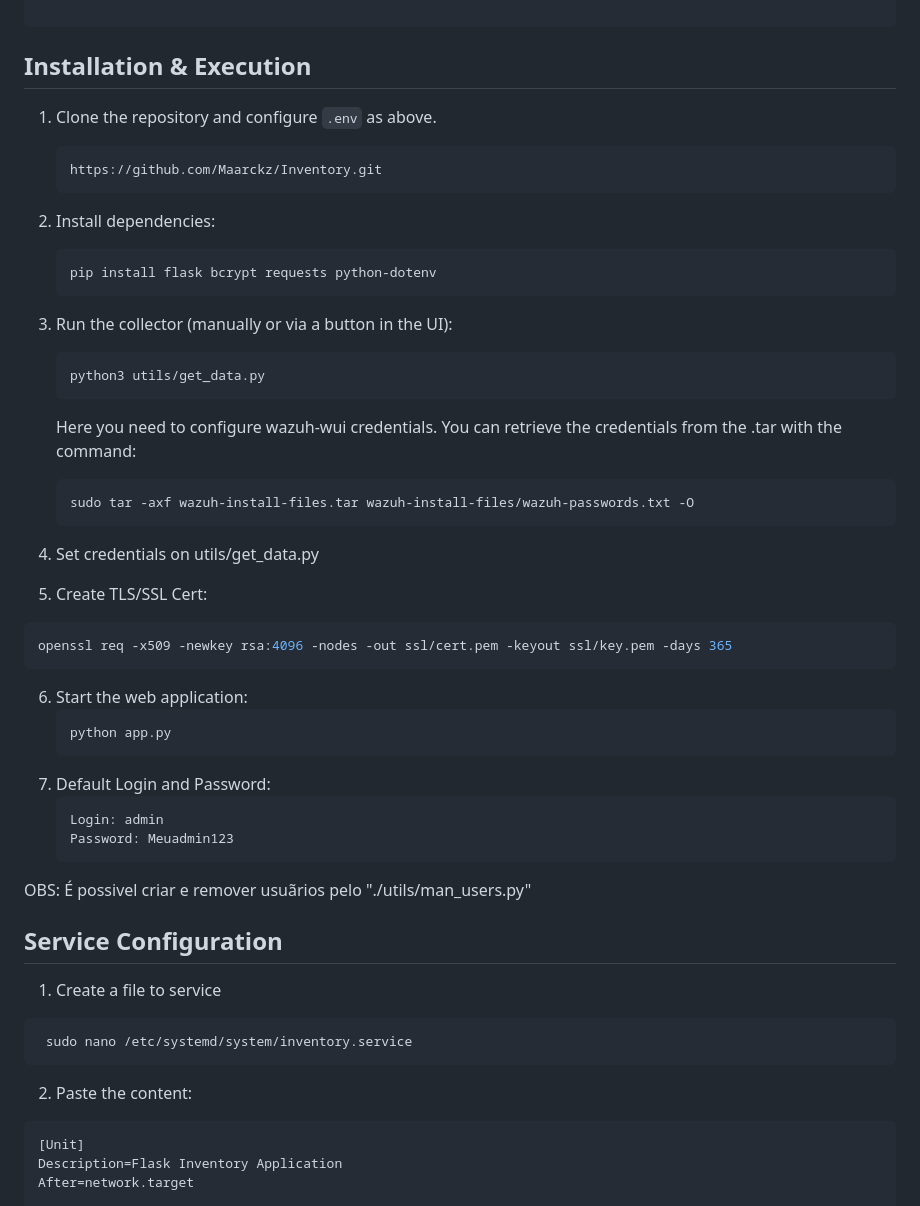
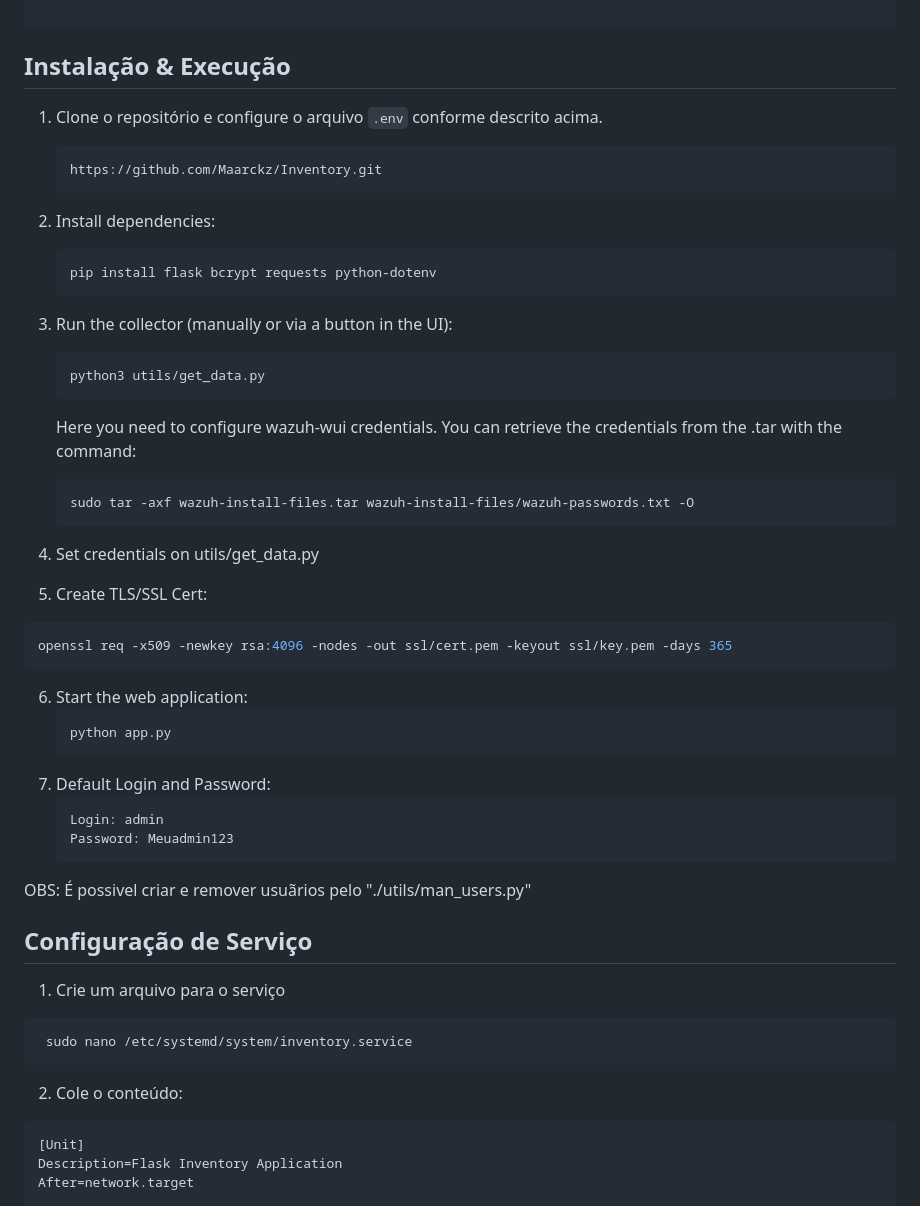
Before and after one commit to Maarckz/Inventory, a Markdown page: README.md, the part around one of its changes. Rendered like a GitHub page.

````diff
--- a/README.md
+++ b/README.md
@@ -190,17 +190,17 @@ WAZUH_PASSWORD=ma?Pt3XvLxQzpU8.J3rIQ8.dYhxzV?pT
 
 ```
 
-## Installation & Execution
+## Instalação & Execução
 
-1. Clone the repository and configure `.env` as above.
+1. Clone o repositório e configure o arquivo `.env` conforme descrito acima.
    ```bash
    https://github.com/Maarckz/Inventory.git
    ```
-2. Install dependencies:
+3. Install dependencies:
    ```bash
    pip install flask bcrypt requests python-dotenv
    ```
-3. Run the collector (manually or via a button in the UI):
+4. Run the collector (manually or via a button in the UI):
    ```bash
    python3 utils/get_data.py
    ```
@@ -209,9 +209,9 @@ WAZUH_PASSWORD=ma?Pt3XvLxQzpU8.J3rIQ8.dYhxzV?pT
    ```bash
    sudo tar -axf wazuh-install-files.tar wazuh-install-files/wazuh-passwords.txt -O
    ```
-4. Set credentials on utils/get_data.py
+5. Set credentials on utils/get_data.py
 
-5. Create TLS/SSL Cert:
+6. Create TLS/SSL Cert:
   ```bash
   openssl req -x509 -newkey rsa:4096 -nodes -out ssl/cert.pem -keyout ssl/key.pem -days 365
   ```
@@ -227,13 +227,13 @@ WAZUH_PASSWORD=ma?Pt3XvLxQzpU8.J3rIQ8.dYhxzV?pT
 OBS: É possivel criar e remover usuãrios pelo "./utils/man_users.py"
 
 
-## Service Configuration
+## Configuração de Serviço
 
-1. Create a file to service
+1. Crie um arquivo para o serviço
   ```bash
    sudo nano /etc/systemd/system/inventory.service
    ```
-2. Paste the content:
+2. Cole o conteúdo:
 
 ```ini
 [Unit]
````
Also changed, not shown: other parts of README.md (+22 -29 lines).
